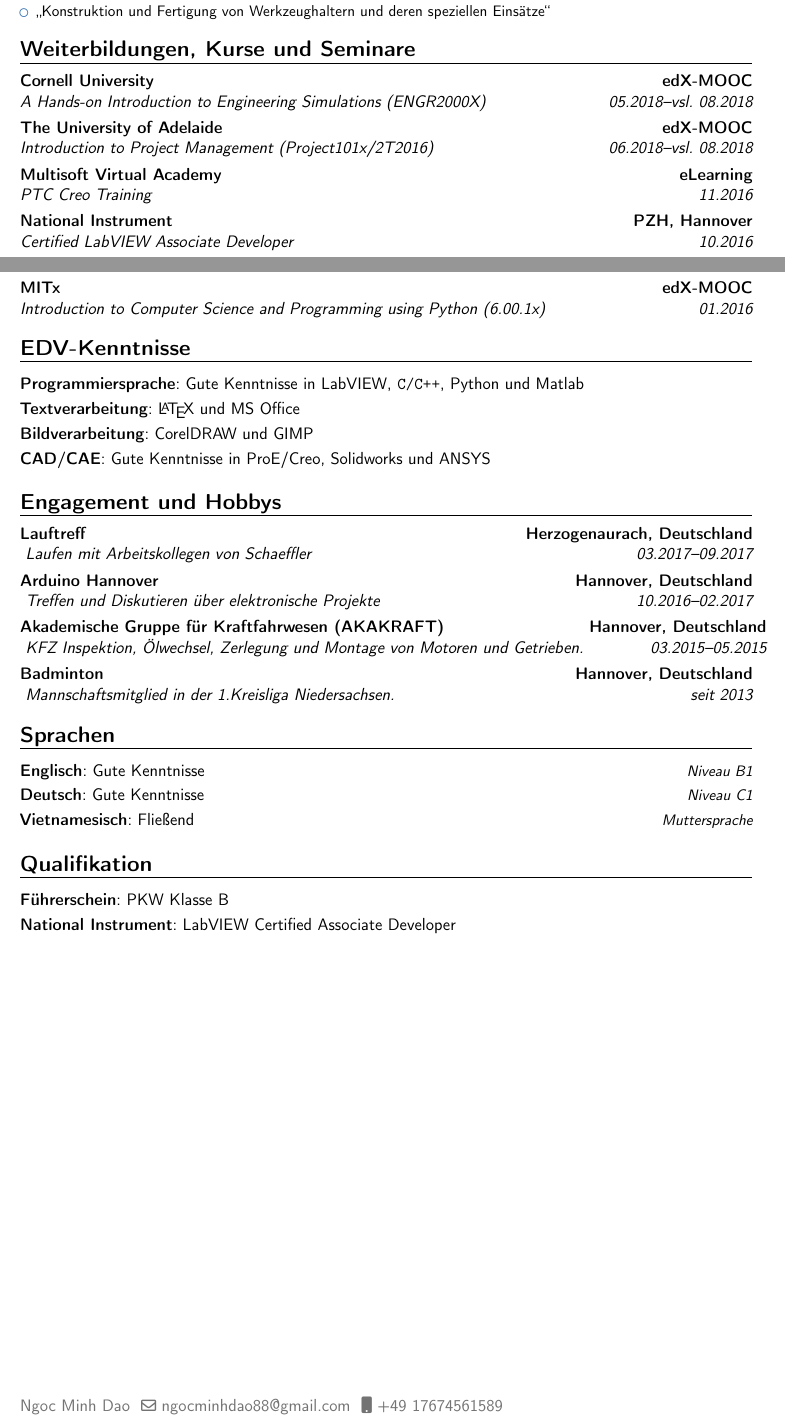
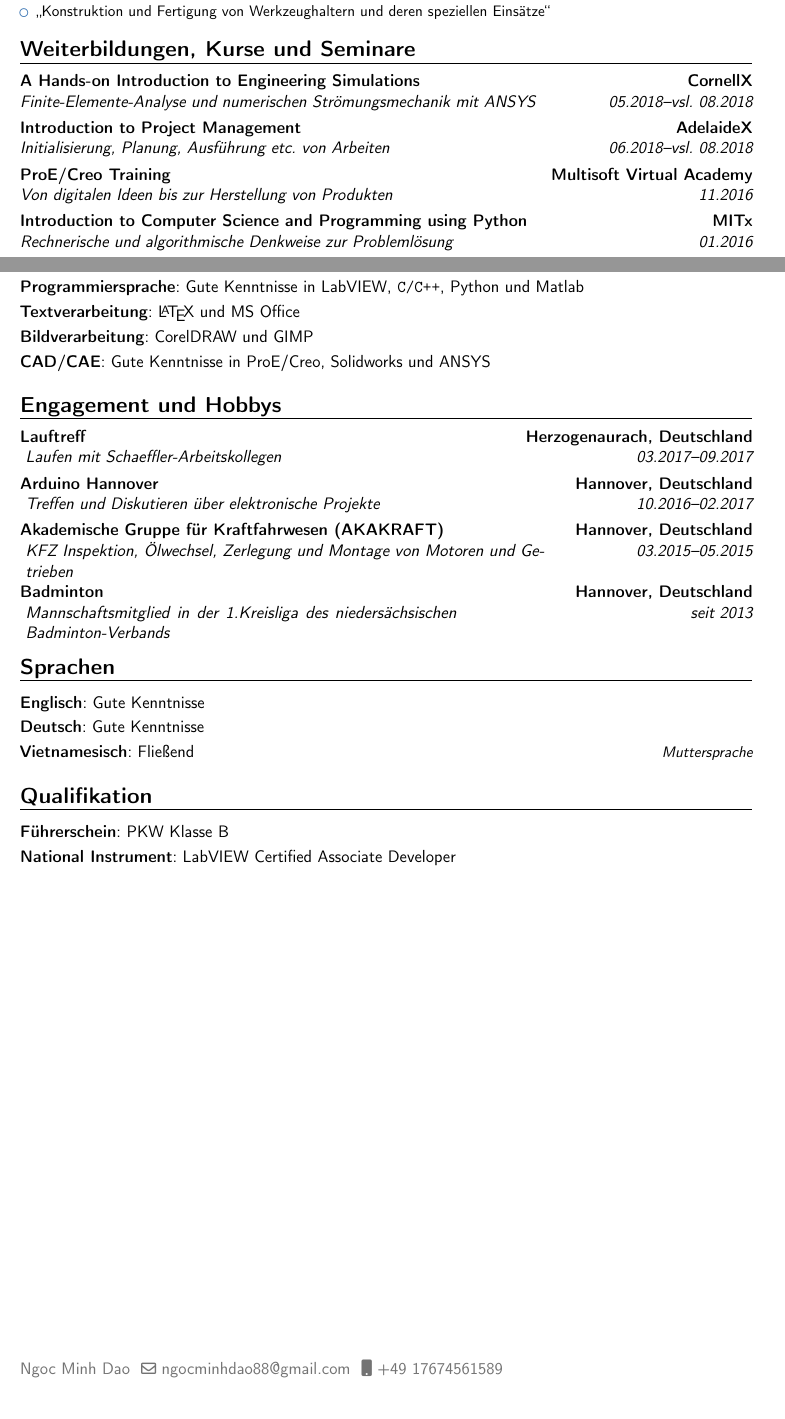
Before and after one commit to ngocminhdao88/bewerbung, a LaTeX CV (lebenslauf.tex): two parts of pages 1 and 2 of 2, joined at a grey line, cut so that both start at the same text. Compiled offline with pdfLaTeX.

Commit message:
Update the make file to clean in output folder. Finished the lebenslauf

```diff
--- a/lebenslauf.tex
+++ b/lebenslauf.tex
@@ -186,35 +186,35 @@ Analyse, Auswertung und Präsentation von Messdaten eines Schraubenherstellung-P
 
 % A Hands-on Introduction to Engineering Simulations - CornellX
 \cventry{05.2018--vsl. 08.2018}
-{A Hands-on Introduction to Engineering Simulations (ENGR2000X)}
-{Cornell University}
-{edX-MOOC}
+{Finite-Elemente-Analyse und numerischen Strömungsmechanik mit ANSYS}
+{A Hands-on Introduction to Engineering Simulations}
+{CornellX}
 {}
 {}
 
 % Introduction to Project Management - AdelaideX
 \cventry{06.2018--vsl. 08.2018}
-{Introduction to Project Management (Project101x/2T2016)}
-{The University of Adelaide}
-{edX-MOOC}
+{Initialisierung, Planung, Ausführung etc. von Arbeiten}
+{Introduction to Project Management}
+{AdelaideX}
 {}
 {}
 
 % Multisoft Virtual Academy - Creo
 \cventry{11.2016}
-{PTC Creo Training}
+{Von digitalen Ideen bis zur Herstellung von Produkten}
+{ProE/Creo Training}
 {Multisoft Virtual Academy}
-{eLearning}
 {}
 {}
 
-% LabVIEW - CLAD Prüfung
-\cventry{10.2016}
-{Certified LabVIEW Associate Developer}
-{National Instrument}
-{PZH, Hannover}
-{}
-{}
+%% LabVIEW - CLAD Prüfung
+%\cventry{10.2016}
+%{}
+%{Certified LabVIEW Associate Developer}
+%{National Instrument}
+%{}
+%{}
 
 %% Online course on edx mooc - Programming with C#
 %\cventry{02.2016--04.2016}
@@ -242,9 +242,9 @@ Analyse, Auswertung und Präsentation von Messdaten eines Schraubenherstellung-P
 
 % Online course on edx mooc - Introduction to computer science and programming using python
 \cventry{01.2016}
-{Introduction to Computer Science and Programming using Python (6.00.1x)}
+{Rechnerische und algorithmische Denkweise zur Problemlösung}
+{Introduction to Computer Science and Programming using Python}
 {MITx}
-{edX-MOOC}
 {}
 {}
 
@@ -283,13 +283,15 @@ Analyse, Auswertung und Präsentation von Messdaten eines Schraubenherstellung-P
 % CAD/CAE
 \cvitem{CAD/CAE}{Gute Kenntnisse in ProE/Creo, Solidworks und ANSYS}
 
+%}}}
+
 % Engagement und Hobbys {{{
 \section{\textbf{Engagement und Hobbys}}
 
 % Schaeffler Sportbetrieb
 \cventry{03.2017--09.2017}
 {
-Laufen mit Arbeitskollegen von Schaeffler
+Laufen mit Schaeffler-Arbeitskollegen
 }
 {Lauftreff}
 {Herzogenaurach, Deutschland}
@@ -309,7 +311,7 @@ Treffen und Diskutieren über elektronische Projekte
 % AKAKRAFT Mitglied
 \cventry{03.2015--05.2015}
 {
-KFZ Inspektion, Ölwechsel, Zerlegung und Montage von Motoren und Getrieben.
+\parbox[t]{12cm}{KFZ Inspektion, Ölwechsel, Zerlegung und Montage von Motoren und Getrieben}
 }
 {Akademische Gruppe für Kraftfahrwesen (AKAKRAFT)}
 {Hannover, Deutschland}
@@ -319,7 +321,7 @@ KFZ Inspektion, Ölwechsel, Zerlegung und Montage von Motoren und Getrieben.
 % Badminton sport
 \cventry{seit 2013}
 {
-Mannschaftsmitglied in der 1.Kreisliga Niedersachsen.
+\parbox[t]{10cm}{Mannschaftsmitglied in der 1.Kreisliga des niedersächsischen Badminton-Verbands}
 }
 {Badminton}
 {Hannover, Deutschland}
@@ -329,9 +331,10 @@ Mannschaftsmitglied in der 1.Kreisliga Niedersachsen.
 
 % Spachen {{{
 \section{\textbf{Sprachen}}
-\cvitemwithcomment{Englisch}{Gute Kenntnisse}{Niveau B1}
-\cvitemwithcomment{Deutsch}{Gute Kenntnisse}{Niveau C1}
-\cvitemwithcomment{Vietnamesisch}{Fließend}{Muttersprache}% }}}
+\cvitemwithcomment{Englisch}{Gute Kenntnisse}{}
+\cvitemwithcomment{Deutsch}{Gute Kenntnisse}{}
+\cvitemwithcomment{Vietnamesisch}{Fließend}{Muttersprache}
+% }}}
 
 % Qualifikation {{{
 \section{\textbf{Qualifikation}}
```
Also changed, not shown: Makefile, output/anschreiben.pdf (deleted), output/anschreiben_init.pdf (deleted), output/lebenslauf.pdf (deleted), output/zeugnisse.pdf (deleted), lebenslauf.tex (6 more changed lines), 20 other files.
